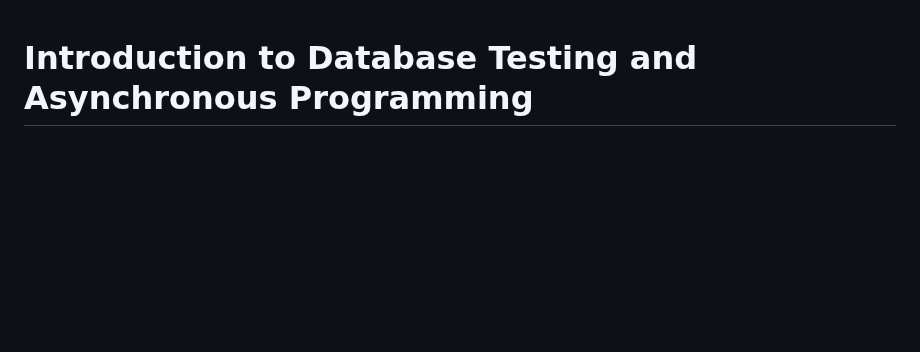
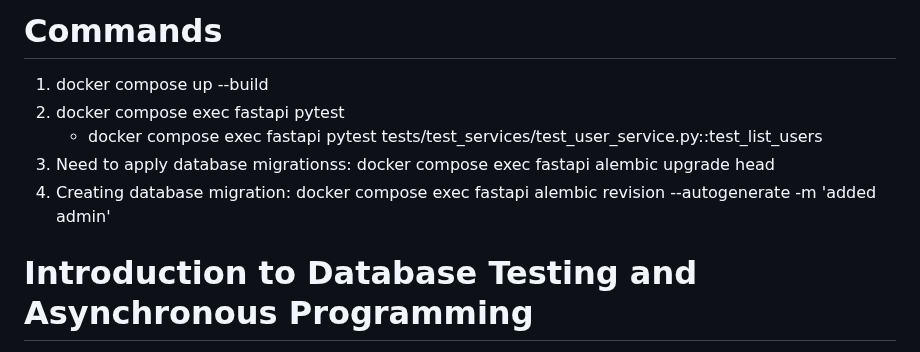
Before and after one commit to kaw393939/user_management, a Markdown page: readme.md, the part around the change. GitHub-like rendering; blank space fills up the shorter version.

```diff
--- a/readme.md
+++ b/readme.md
@@ -1,3 +1,11 @@
+# Commands
+
+1. docker compose up --build
+2. docker compose exec fastapi pytest
+    * docker compose exec fastapi pytest tests/test_services/test_user_service.py::test_list_users
+3. Need to apply database migrationss: docker compose exec fastapi alembic upgrade head
+4. Creating database migration: docker compose exec fastapi alembic revision --autogenerate -m 'added admin'
+
 # Introduction to Database Testing and Asynchronous Programming
 
 When testing applications that interact with databases, it's crucial to ensure the integrity and reliability of the data. Database testing involves verifying that the application can correctly communicate with the database, perform the necessary operations, and handle data consistency and accuracy.
```
